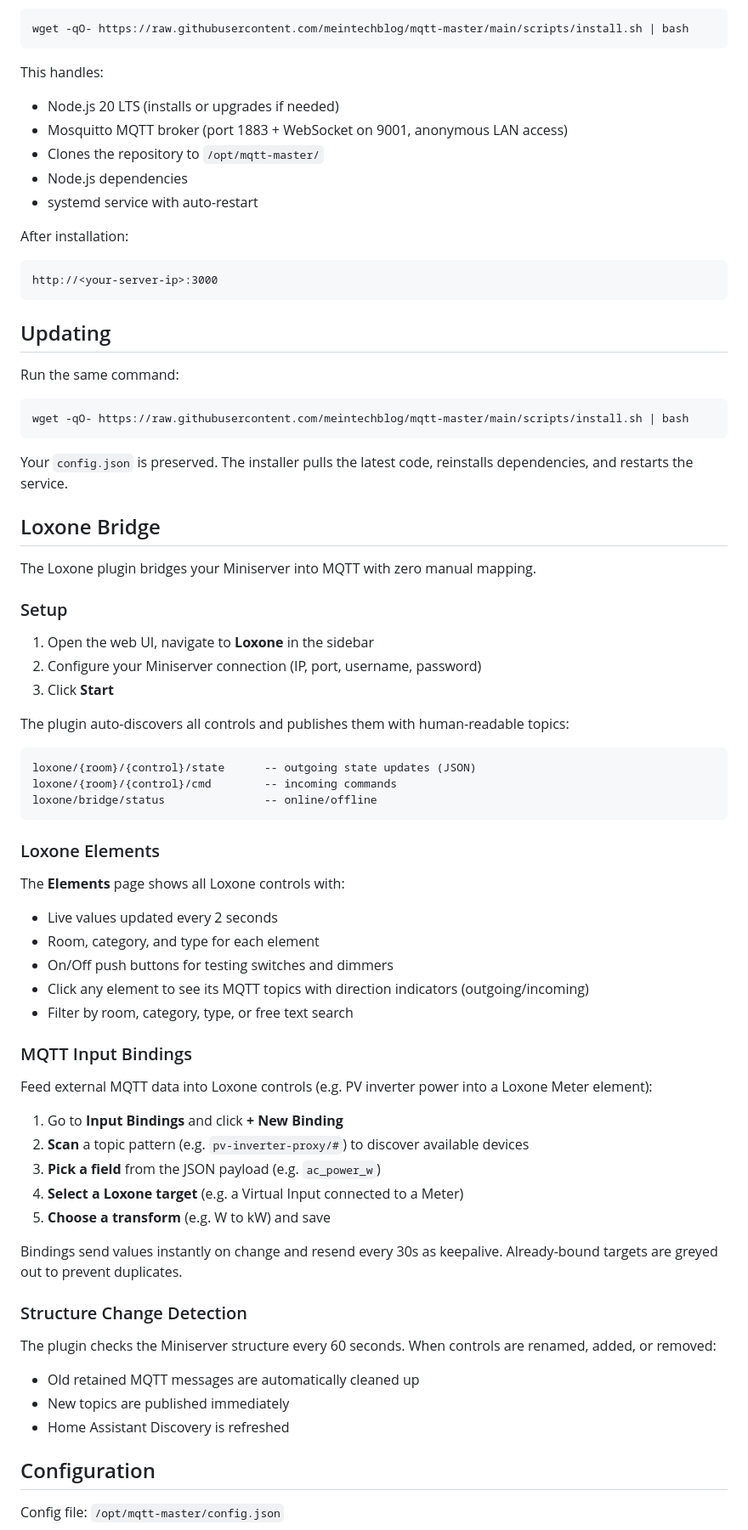
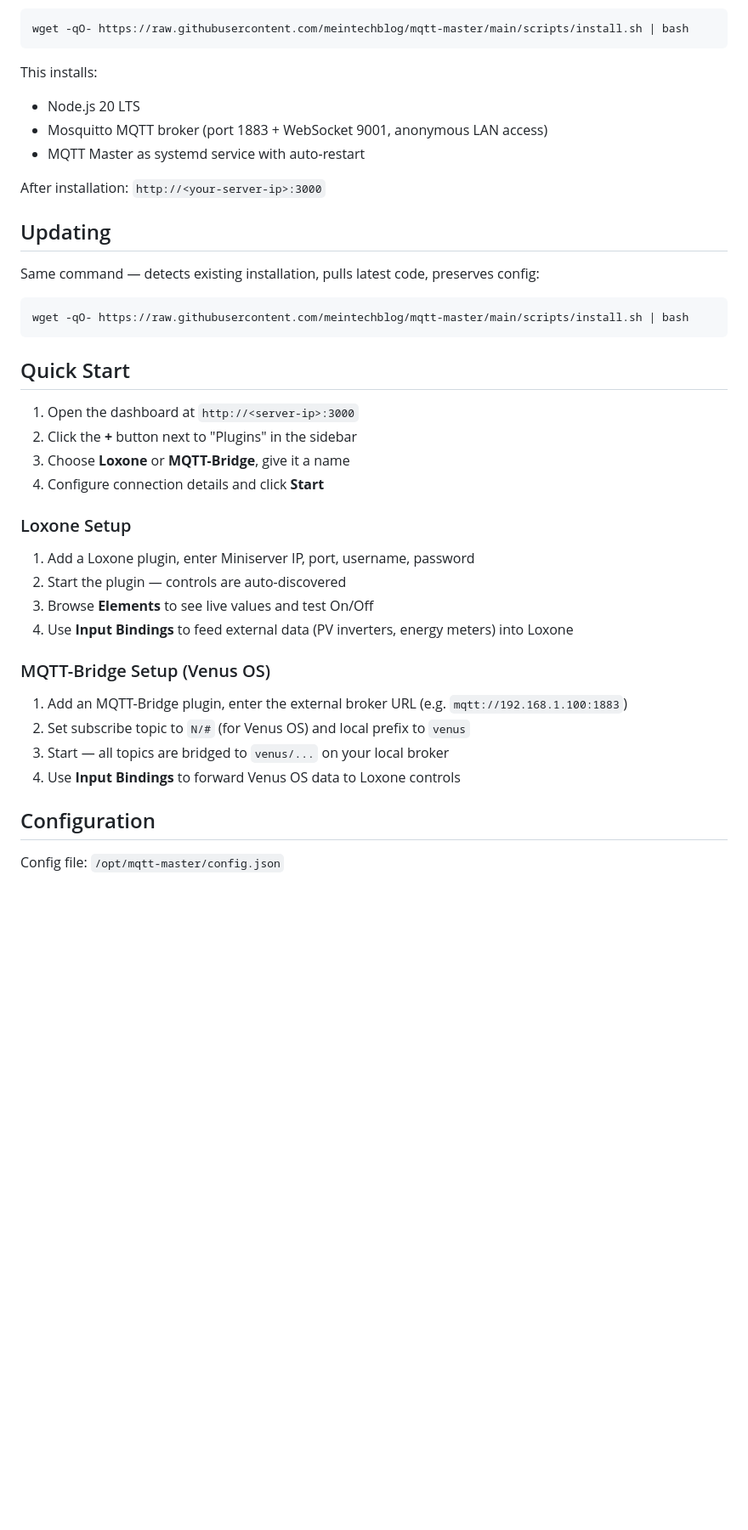
Before and after one commit to meintechblog/mqtt-master, a Markdown page: README.md, the part around one of its changes. Shown at 85% size. GitHub-like rendering; blank space fills up the shorter version.

````diff
--- a/README.md
+++ b/README.md
@@ -25,77 +67,39 @@ One command installs everything on a fresh Debian 12+ or Ubuntu 22.04+ system:
 wget -qO- https://raw.githubusercontent.com/meintechblog/mqtt-master/main/scripts/install.sh | bash
 ```
 
-This handles:
+This installs:
+- Node.js 20 LTS
+- Mosquitto MQTT broker (port 1883 + WebSocket 9001, anonymous LAN access)
+- MQTT Master as systemd service with auto-restart
 
-- Node.js 20 LTS (installs or upgrades if needed)
-- Mosquitto MQTT broker (port 1883 + WebSocket on 9001, anonymous LAN access)
-- Clones the repository to `/opt/mqtt-master/`
-- Node.js dependencies
-- systemd service with auto-restart
-
-After installation:
-
-```
-http://<your-server-ip>:3000
-```
+After installation: `http://<your-server-ip>:3000`
 
 ## Updating
 
-Run the same command:
+Same command — detects existing installation, pulls latest code, preserves config:
 
 ```bash
 wget -qO- https://raw.githubusercontent.com/meintechblog/mqtt-master/main/scripts/install.sh | bash
 ```
 
-Your `config.json` is preserved. The installer pulls the latest code, reinstalls dependencies, and restarts the service.
+## Quick Start
 
-## Loxone Bridge
+1. Open the dashboard at `http://<server-ip>:3000`
+2. Click the **+** button next to "Plugins" in the sidebar
+3. Choose **Loxone** or **MQTT-Bridge**, give it a name
+4. Configure connection details and click **Start**
 
-The Loxone plugin bridges your Miniserver into MQTT with zero manual mapping.
+### Loxone Setup
+1. Add a Loxone plugin, enter Miniserver IP, port, username, password
+2. Start the plugin — controls are auto-discovered
+3. Browse **Elements** to see live values and test On/Off
+4. Use **Input Bindings** to feed external data (PV inverters, energy meters) into Loxone
 
-### Setup
-
-1. Open the web UI, navigate to **Loxone** in the sidebar
-2. Configure your Miniserver connection (IP, port, username, password)
-3. Click **Start**
-
-The plugin auto-discovers all controls and publishes them with human-readable topics:
-
-```
-loxone/{room}/{control}/state      -- outgoing state updates (JSON)
-loxone/{room}/{control}/cmd        -- incoming commands
-loxone/bridge/status               -- online/offline
-```
-
-### Loxone Elements
-
-The **Elements** page shows all Loxone controls with:
-
-- Live values updated every 2 seconds
-- Room, category, and type for each element
-- On/Off push buttons for testing switches and dimmers
-- Click any element to see its MQTT topics with direction indicators (outgoing/incoming)
-- Filter by room, category, type, or free text search
-
-### MQTT Input Bindings
-
-Feed external MQTT data into Loxone controls (e.g. PV inverter power into a Loxone Meter element):
-
-1. Go to **Input Bindings** and click **+ New Binding**
-2. **Scan** a topic pattern (e.g. `pv-inverter-proxy/#`) to discover available devices
-3. **Pick a field** from the JSON payload (e.g. `ac_power_w`)
-4. **Select a Loxone target** (e.g. a Virtual Input connected to a Meter)
-5. **Choose a transform** (e.g. W to kW) and save
-
-Bindings send values instantly on change and resend every 30s as keepalive. Already-bound targets are greyed out to prevent duplicates.
-
-### Structure Change Detection
-
-The plugin checks the Miniserver structure every 60 seconds. When controls are renamed, added, or removed:
-
-- Old retained MQTT messages are automatically cleaned up
-- New topics are published immediately
-- Home Assistant Discovery is refreshed
+### MQTT-Bridge Setup (Venus OS)
+1. Add an MQTT-Bridge plugin, enter the external broker URL (e.g. `mqtt://192.168.1.100:1883`)
+2. Set subscribe topic to `N/#` (for Venus OS) and local prefix to `venus`
+3. Start — all topics are bridged to `venus/...` on your local broker
+4. Use **Input Bindings** to forward Venus OS data to Loxone controls
 
 ## Configuration
 
````
Also changed, not shown: other parts of README.md (+91 -20 lines).
